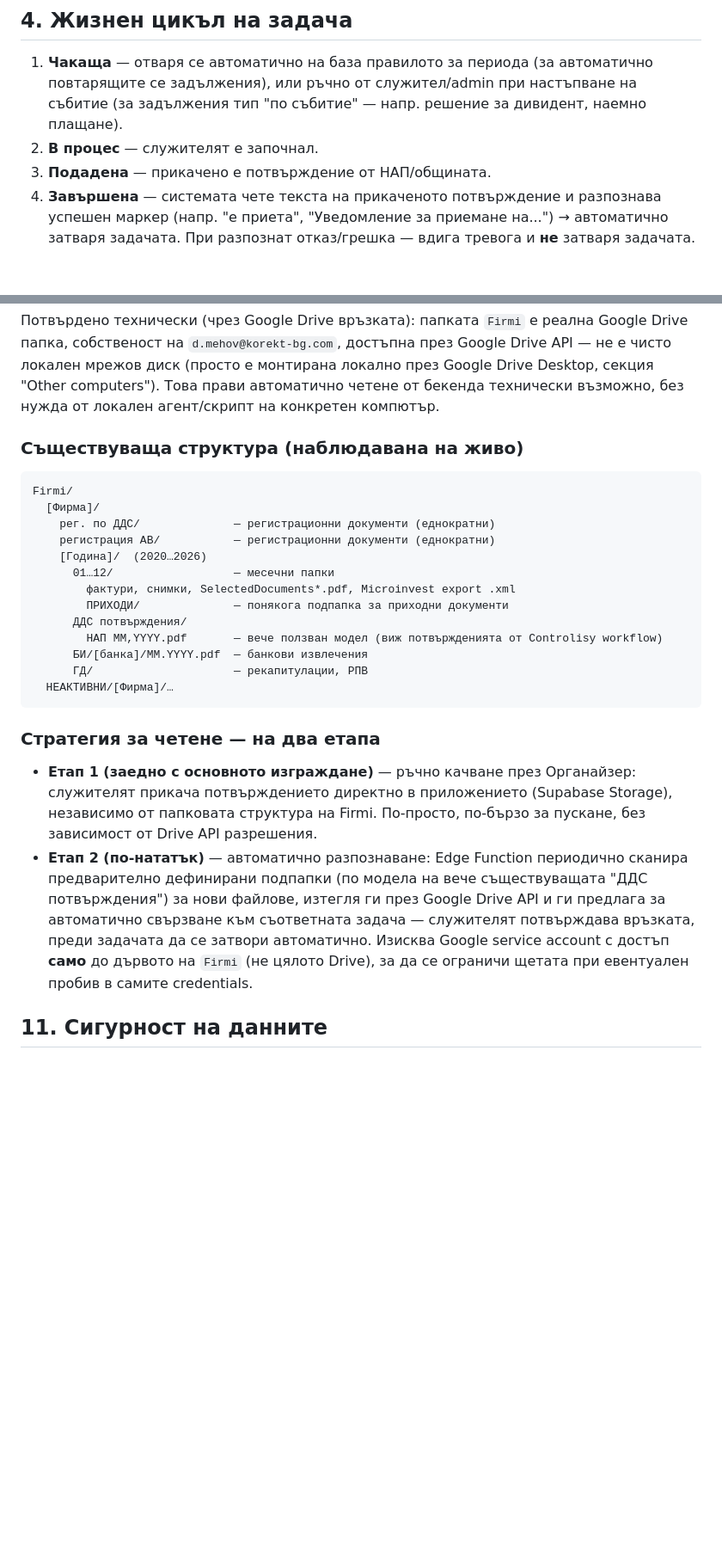
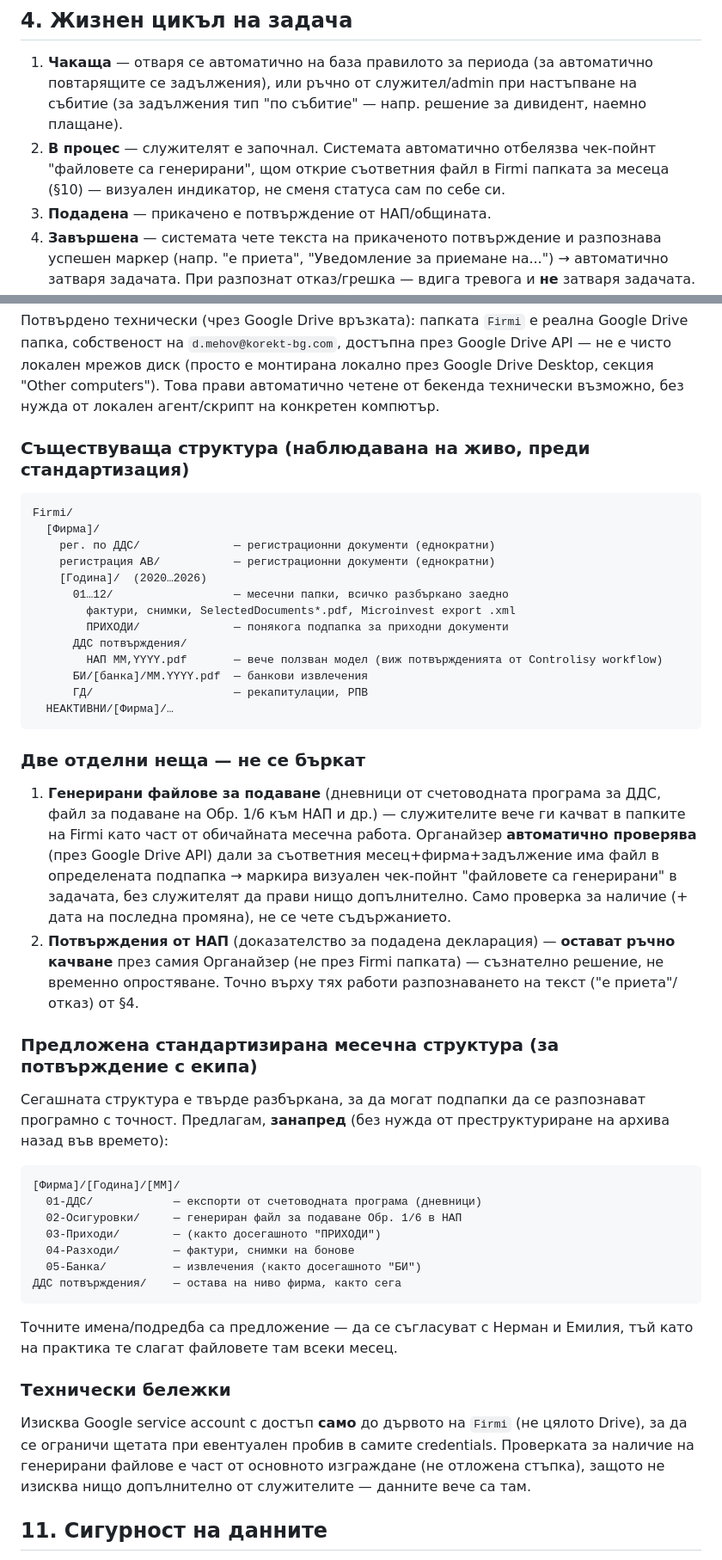
Before and after one commit to dmehov-max/organizer, a Markdown page: SPEC.md, 2 parts joined by grey strips. Shown at 86% size. GitHub-like rendering; blank space fills up the shorter version.

Commit message:
Auto-detect generated files via Drive (not deferred), propose standardized monthly folder structure, add in-app help + AI assistant
Co-Authored-By: Claude Sonnet 5 <noreply@anthropic.com>

````diff
--- a/SPEC.md
+++ b/SPEC.md
@@ -94,7 +94,10 @@
    (за автоматично повтарящите се задължения), или ръчно от
    служител/admin при настъпване на събитие (за задължения тип
    "по събитие" — напр. решение за дивидент, наемно плащане).
-2. **В процес** — служителят е започнал.
+2. **В процес** — служителят е започнал. Системата автоматично
+   отбелязва чек-пойнт "файловете са генерирани", щом открие
+   съответния файл в Firmi папката за месеца (§10) — визуален
+   индикатор, не сменя статуса сам по себе си.
 3. **Подадена** — прикачено е потвърждение от НАП/общината.
 4. **Завършена** — системата чете текста на прикаченото потвърждение
    и разпознава успешен маркер (напр. "е приета", "Уведомление за
@@ -230,7 +233,7 @@ Desktop, секция "Other computers"). Това прави автоматич
 бекенда технически възможно, без нужда от локален агент/скрипт на
 конкретен компютър.
 
-### Съществуваща структура (наблюдавана на живо)
+### Съществуваща структура (наблюдавана на живо, преди стандартизация)
 
 ```
 Firmi/
@@ -238,7 +241,7 @@ Firmi/
     рег. по ДДС/              — регистрационни документи (еднократни)
     регистрация АВ/           — регистрационни документи (еднократни)
     [Година]/  (2020…2026)
-      01…12/                  — месечни папки
+      01…12/                  — месечни папки, всичко разбъркано заедно
         фактури, снимки, SelectedDocuments*.pdf, Microinvest export .xml
         ПРИХОДИ/              — понякога подпапка за приходни документи
       ДДС потвърждения/
@@ -248,21 +251,48 @@ Firmi/
   НЕАКТИВНИ/[Фирма]/…
 ```
 
-### Стратегия за четене — на два етапа
+### Две отделни неща — не се бъркат
 
-- **Етап 1 (заедно с основното изграждане)** — ръчно качване през
-  Органайзер: служителят прикача потвърждението директно в
-  приложението (Supabase Storage), независимо от папковата структура
-  на Firmi. По-просто, по-бързо за пускане, без зависимост от Drive
-  API разрешения.
-- **Етап 2 (по-нататък)** — автоматично разпознаване: Edge Function
-  периодично сканира предварително дефинирани подпапки (по модела на
-  вече съществуващата "ДДС потвърждения") за нови файлове, изтегля ги
-  през Google Drive API и ги предлага за автоматично свързване към
-  съответната задача — служителят потвърждава връзката, преди
-  задачата да се затвори автоматично. Изисква Google service account
-  с достъп **само** до дървото на `Firmi` (не цялото Drive), за да се
-  ограничи щетата при евентуален пробив в самите credentials.
+1. **Генерирани файлове за подаване** (дневници от счетоводната
+   програма за ДДС, файл за подаване на Обр. 1/6 към НАП и др.) —
+   служителите вече ги качват в папките на Firmi като част от
+   обичайната месечна работа. Органайзер **автоматично проверява**
+   (през Google Drive API) дали за съответния месец+фирма+задължение
+   има файл в определената подпапка → маркира визуален чек-пойнт
+   "файловете са генерирани" в задачата, без служителят да прави
+   нищо допълнително. Само проверка за наличие (+ дата на
+   последна промяна), не се чете съдържанието.
+2. **Потвърждения от НАП** (доказателство за подадена декларация) —
+   **остават ръчно качване** през самия Органайзер (не през Firmi
+   папката) — съзнателно решение, не временно опростяване. Точно
+   върху тях работи разпознаването на текст ("е приета"/отказ) от §4.
+
+### Предложена стандартизирана месечна структура (за потвърждение с екипа)
+
+Сегашната структура е твърде разбъркана, за да могат подпапки да се
+разпознават програмно с точност. Предлагам, **занапред** (без нужда
+от преструктуриране на архива назад във времето):
+
+```
+[Фирма]/[Година]/[ММ]/
+  01-ДДС/            — експорти от счетоводната програма (дневници)
+  02-Осигуровки/     — генериран файл за подаване Обр. 1/6 в НАП
+  03-Приходи/        — (както досегашното "ПРИХОДИ")
+  04-Разходи/        — фактури, снимки на бонове
+  05-Банка/          — извлечения (както досегашното "БИ")
+ДДС потвърждения/    — остава на ниво фирма, както сега
+```
+
+Точните имена/подредба са предложение — да се съгласуват с Нерман и
+Емилия, тъй като на практика те слагат файловете там всеки месец.
+
+### Технически бележки
+
+Изисква Google service account с достъп **само** до дървото на
+`Firmi` (не цялото Drive), за да се ограничи щетата при евентуален
+пробив в самите credentials. Проверката за наличие на генерирани
+файлове е част от основното изграждане (не отложена стъпка), защото
+не изисква нищо допълнително от служителите — данните вече са там.
 
 ## 11. Сигурност на данните
 
````
Also changed, not shown: other parts of SPEC.md (+31 -1 lines).
